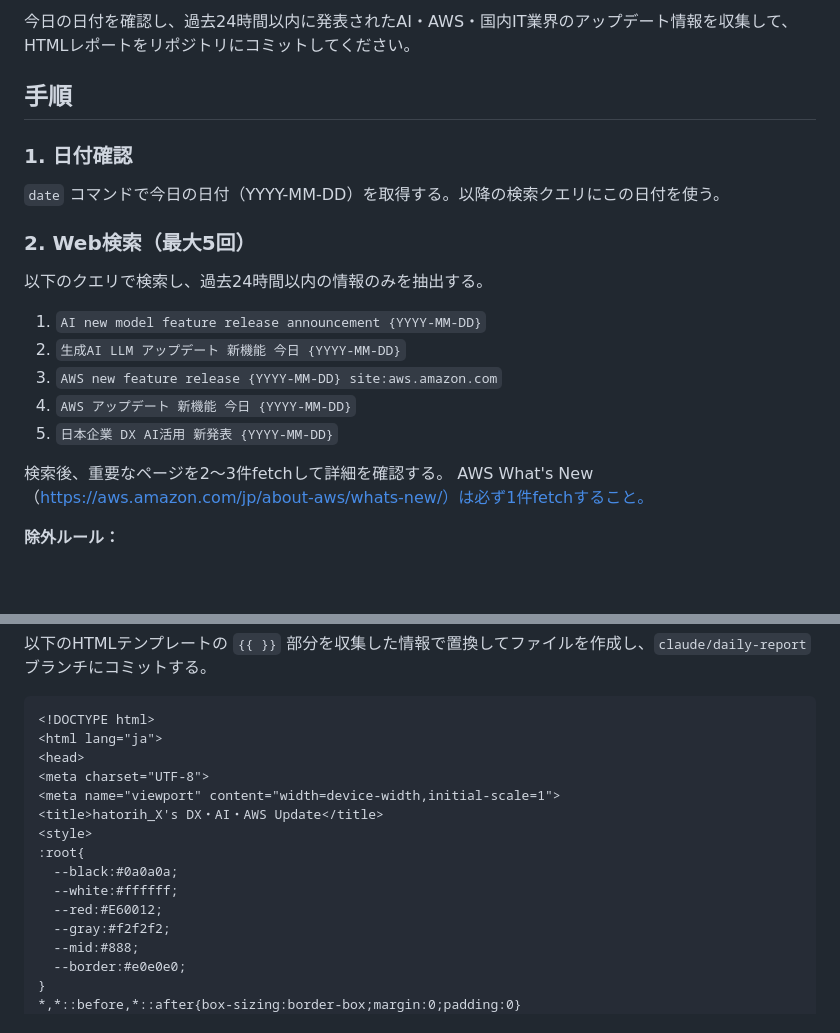
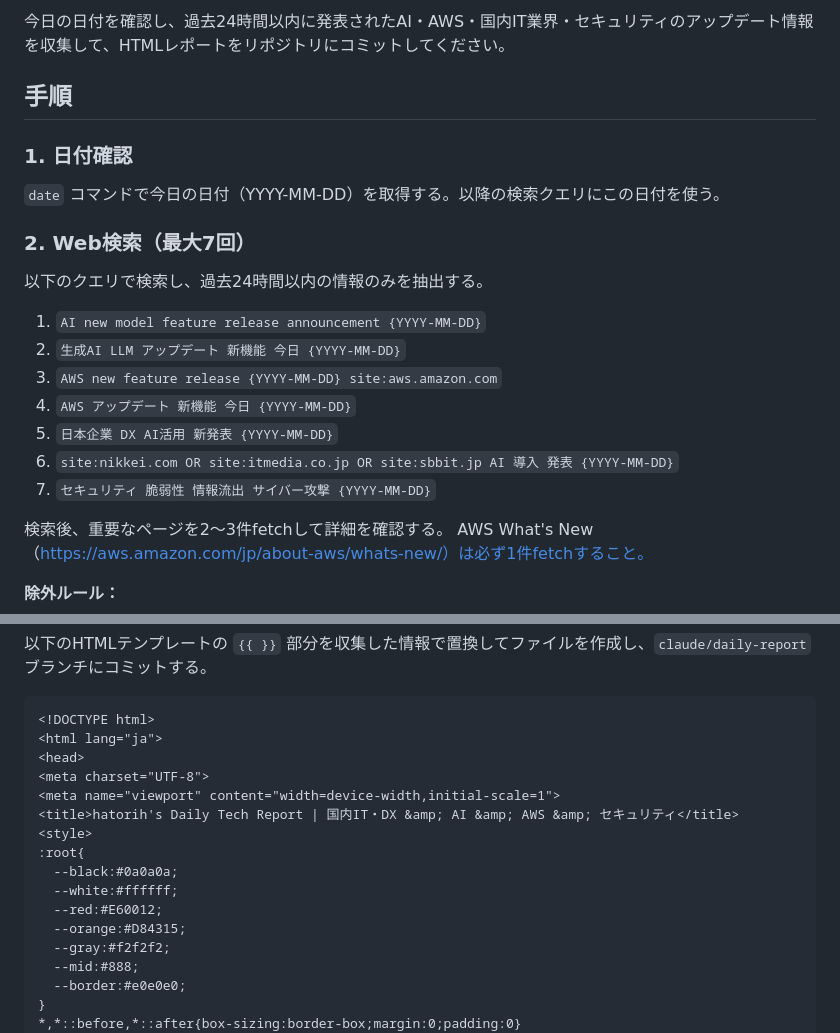
Before and after one commit to hatorihb/Daily-News, a Markdown page: prompt/routine-prompt.md, 2 parts joined by grey strips. GitHub-like rendering; blank space fills up the shorter version.

```diff
--- a/prompt/routine-prompt.md
+++ b/prompt/routine-prompt.md
@@ -1,11 +1,11 @@
-今日の日付を確認し、過去24時間以内に発表されたAI・AWS・国内IT業界のアップデート情報を収集して、HTMLレポートをリポジトリにコミットしてください。
+今日の日付を確認し、過去24時間以内に発表されたAI・AWS・国内IT業界・セキュリティのアップデート情報を収集して、HTMLレポートをリポジトリにコミットしてください。
 
 ## 手順
 
 ### 1. 日付確認
 `date` コマンドで今日の日付（YYYY-MM-DD）を取得する。以降の検索クエリにこの日付を使う。
 
-### 2. Web検索（最大5回）
+### 2. Web検索（最大7回）
 以下のクエリで検索し、過去24時間以内の情報のみを抽出する。
 
 1. `AI new model feature release announcement {YYYY-MM-DD}`
@@ -13,6 +13,8 @@
 3. `AWS new feature release {YYYY-MM-DD} site:aws.amazon.com`
 4. `AWS アップデート 新機能 今日 {YYYY-MM-DD}`
 5. `日本企業 DX AI活用 新発表 {YYYY-MM-DD}`
+6. `site:nikkei.com OR site:itmedia.co.jp OR site:sbbit.jp AI 導入 発表 {YYYY-MM-DD}`
+7. `セキュリティ 脆弱性 情報流出 サイバー攻撃 {YYYY-MM-DD}`
 
 検索後、重要なページを2〜3件fetchして詳細を確認する。
 AWS What's New（https://aws.amazon.com/jp/about-aws/whats-new/）は必ず1件fetchすること。
@@ -35,12 +37,13 @@ AWS What's New（https://aws.amazon.com/jp/about-aws/whats-new/）は必ず1件f
 <head>
 <meta charset="UTF-8">
 <meta name="viewport" content="width=device-width,initial-scale=1">
-<title>hatorih_X's DX・AI・AWS Update</title>
+<title>hatorih's Daily Tech Report | 国内IT・DX &amp; AI &amp; AWS &amp; セキュリティ</title>
 <style>
 :root{
   --black:#0a0a0a;
   --white:#ffffff;
   --red:#E60012;
+  --orange:#D84315;
   --gray:#f2f2f2;
   --mid:#888;
   --border:#e0e0e0;
```
Also changed, not shown: other parts of prompt/routine-prompt.md (+50 -12 lines).
